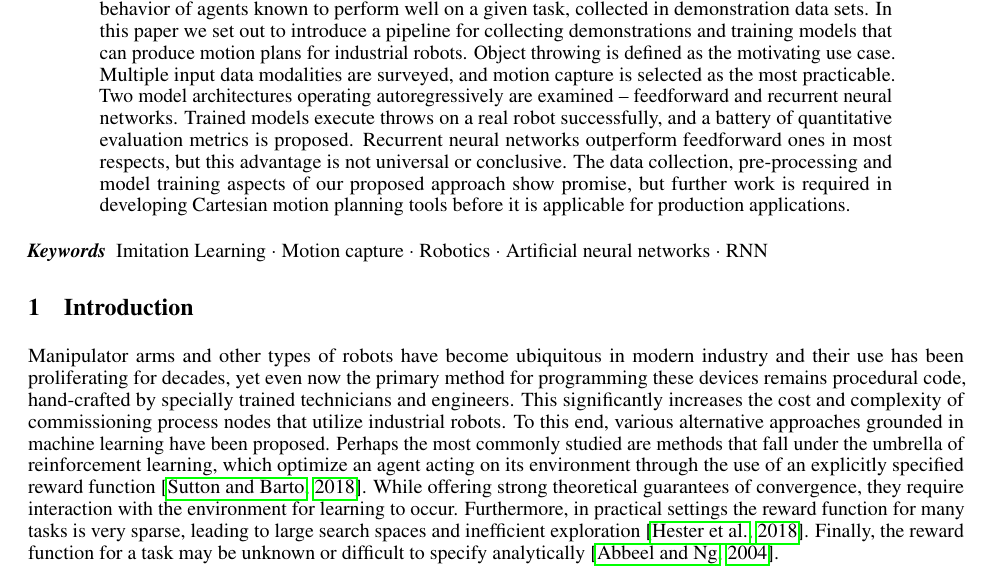
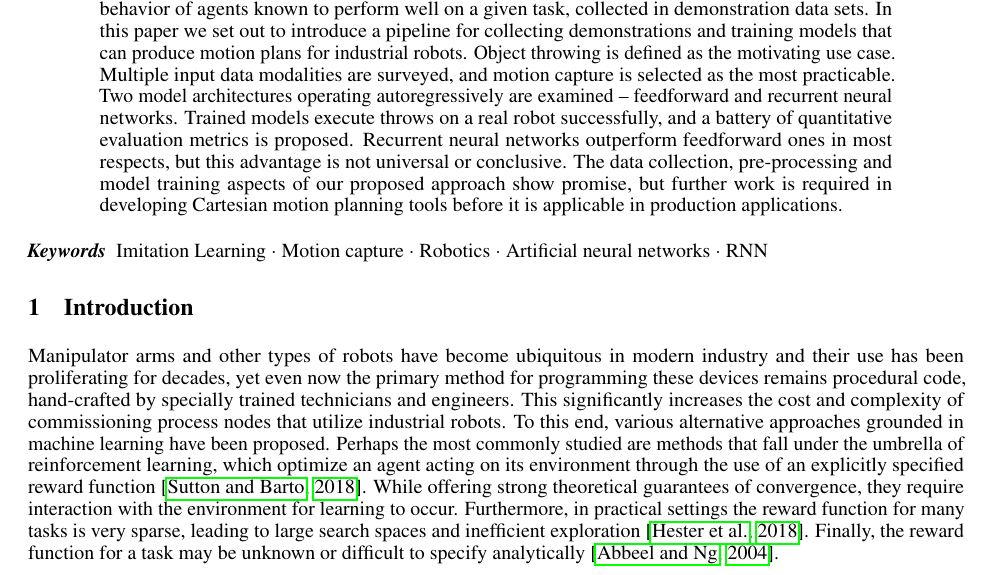
Before and after one commit to peteris-racinskis/masters, a LaTeX paper (tex-arxiv/article.tex): part of page 1 of 16, cut so that both start at the same text. Compiled offline with pdfLaTeX.

Commit message:
wording change in abstract

```diff
--- a/tex-arxiv/article.tex
+++ b/tex-arxiv/article.tex
@@ -54,7 +54,7 @@ pdfkeywords={Imitation Learning, Motion capture, Robotics, Artificial neural net
 \maketitle
 
 \begin{abstract}
-	Imitation Learning is a discipline of Machine Learning primarily concerned with replicating observed behavior of agents known to perform well on a given task, collected in demonstration data sets. In this paper we set out to introduce a pipeline for collecting demonstrations and training models that can produce motion plans for industrial robots. Object throwing is defined as the motivating use case. Multiple input data modalities are surveyed, and motion capture is selected as the most practicable. Two model architectures operating autoregressively are examined -- feedforward and recurrent neural networks. Trained models execute throws on a real robot successfully, and a battery of quantitative evaluation metrics is proposed. Recurrent neural networks outperform feedforward ones in most respects, but this advantage is not universal or conclusive. The data collection, pre-processing and model training aspects of our proposed approach show promise, but further work is required in developing Cartesian motion planning tools before it is applicable for production applications.
+	Imitation Learning is a discipline of Machine Learning primarily concerned with replicating observed behavior of agents known to perform well on a given task, collected in demonstration data sets. In this paper we set out to introduce a pipeline for collecting demonstrations and training models that can produce motion plans for industrial robots. Object throwing is defined as the motivating use case. Multiple input data modalities are surveyed, and motion capture is selected as the most practicable. Two model architectures operating autoregressively are examined -- feedforward and recurrent neural networks. Trained models execute throws on a real robot successfully, and a battery of quantitative evaluation metrics is proposed. Recurrent neural networks outperform feedforward ones in most respects, but this advantage is not universal or conclusive. The data collection, pre-processing and model training aspects of our proposed approach show promise, but further work is required in developing Cartesian motion planning tools before it is applicable in production applications.
 \end{abstract}
 
 
```
Also changed, not shown: tex-arxiv/article.pdf.
